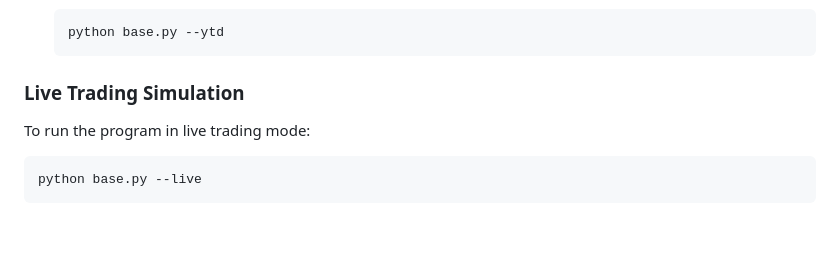
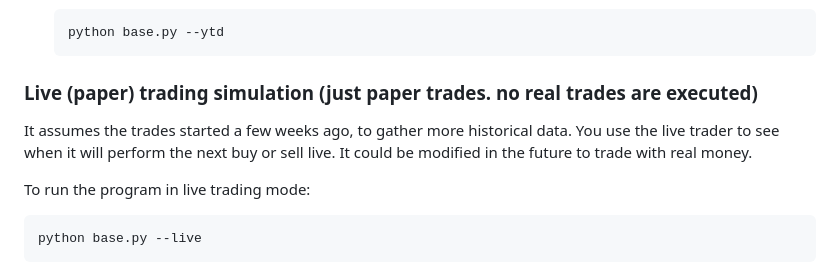
Before and after one commit to spirosrap/crypto-finance, a Markdown page: README.md, the part around the change. Rendered like a GitHub page; blank space fills up the shorter version.

Commit message:
changes in teh readme

````diff
--- a/README.md
+++ b/README.md
@@ -55,7 +55,11 @@ To run the program with default settings (1-year backtest):
    python base.py --ytd
    ```
 
-### Live Trading Simulation
+### Live (paper) trading simulation (just paper trades. no real trades are executed)
+
+It assumes the trades started a few weeks ago, to gather more historical data.
+You use the live trader to see when it will perform the next buy or sell live.
+It could be modified in the future to trade with real money.
 
 To run the program in live trading mode:
 
````
